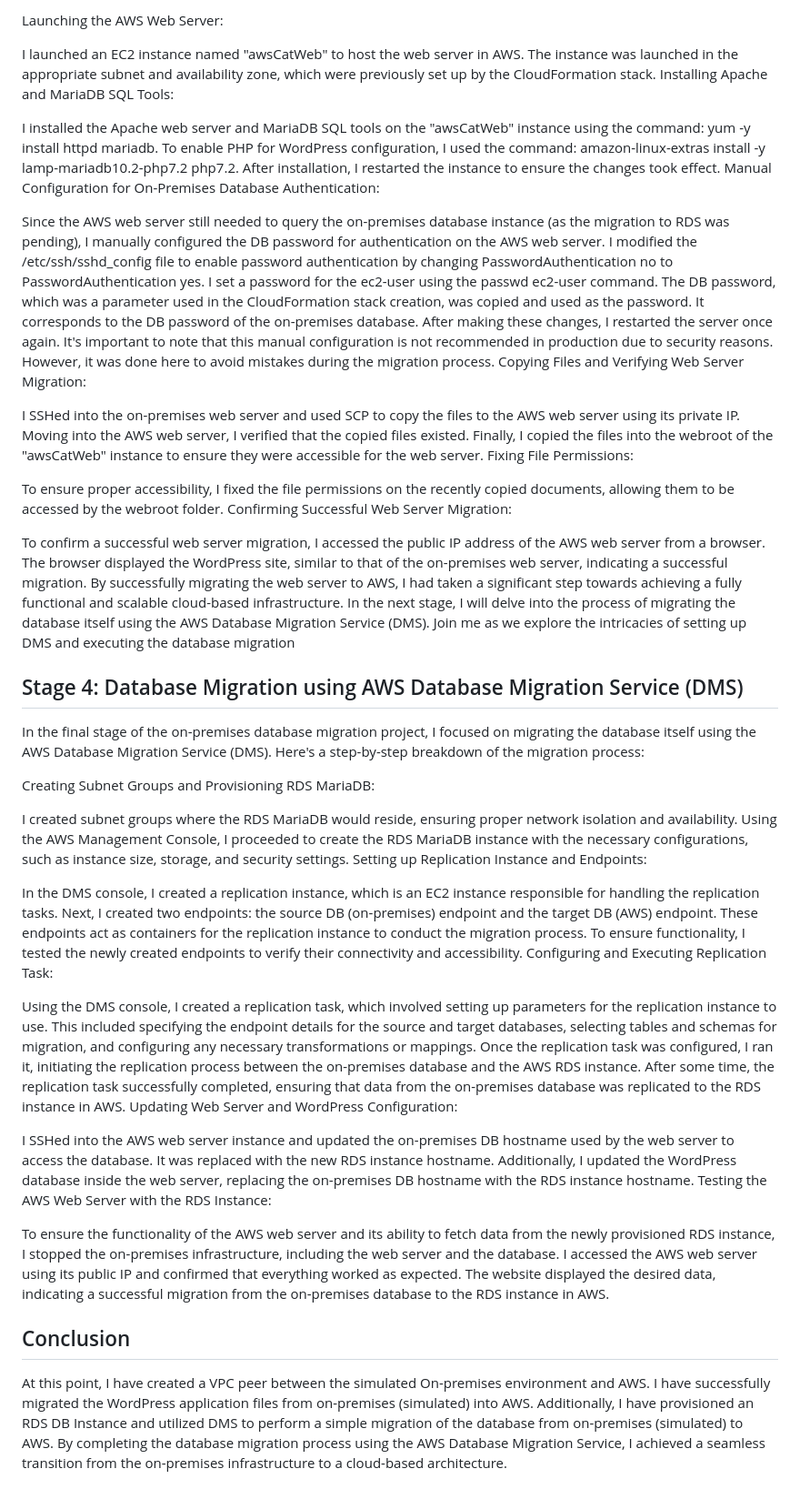
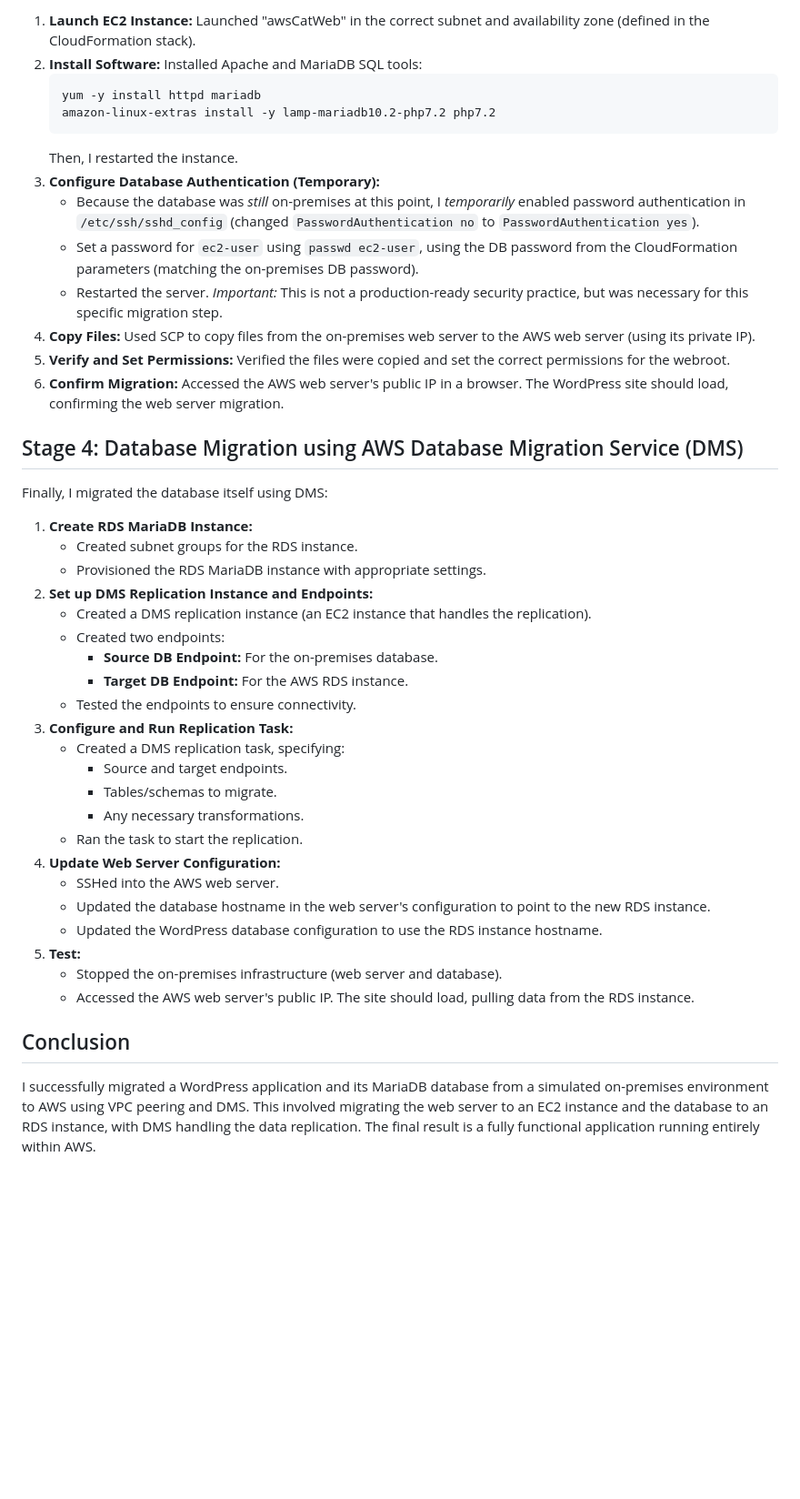
Before and after one commit to mcfwesh/projects-aws, a Markdown page: DMS/README.md, the part around one of its changes. Shown at 91% size. Rendered like a GitHub page; blank space fills up the shorter version.

Commit message:
docs: enhance README with detailed migration steps for WordPress and MariaDB to AWS using DMS; clarify CloudFormation, VPC peering, and replication tasks

````diff
--- a/DMS/README.md
+++ b/DMS/README.md
@@ -49,60 +41,46 @@ In the third stage of the on-premises database migration project, I focused on m
 
-Launching the AWS Web Server:
-
-I launched an EC2 instance named "awsCatWeb" to host the web server in AWS.
-The instance was launched in the appropriate subnet and availability zone, which were previously set up by the CloudFormation stack.
-Installing Apache and MariaDB SQL Tools:
-
-I installed the Apache web server and MariaDB SQL tools on the "awsCatWeb" instance using the command: yum -y install httpd mariadb.
-To enable PHP for WordPress configuration, I used the command: amazon-linux-extras install -y lamp-mariadb10.2-php7.2 php7.2.
-After installation, I restarted the instance to ensure the changes took effect.
-Manual Configuration for On-Premises Database Authentication:
-
-Since the AWS web server still needed to query the on-premises database instance (as the migration to RDS was pending), I manually configured the DB password for authentication on the AWS web server.
-I modified the /etc/ssh/sshd_config file to enable password authentication by changing PasswordAuthentication no to PasswordAuthentication yes.
-I set a password for the ec2-user using the passwd ec2-user command. The DB password, which was a parameter used in the CloudFormation stack creation, was copied and used as the password. It corresponds to the DB password of the on-premises database.
-After making these changes, I restarted the server once again. It's important to note that this manual configuration is not recommended in production due to security reasons. However, it was done here to avoid mistakes during the migration process.
-Copying Files and Verifying Web Server Migration:
-
-I SSHed into the on-premises web server and used SCP to copy the files to the AWS web server using its private IP.
-Moving into the AWS web server, I verified that the copied files existed.
-Finally, I copied the files into the webroot of the "awsCatWeb" instance to ensure they were accessible for the web server.
-Fixing File Permissions:
-
-To ensure proper accessibility, I fixed the file permissions on the recently copied documents, allowing them to be accessed by the webroot folder.
-Confirming Successful Web Server Migration:
-
-To confirm a successful web server migration, I accessed the public IP address of the AWS web server from a browser.
-The browser displayed the WordPress site, similar to that of the on-premises web server, indicating a successful migration.
-By successfully migrating the web server to AWS, I had taken a significant step towards achieving a fully functional and scalable cloud-based infrastructure. In the next stage, I will delve into the process of migrating the database itself using the AWS Database Migration Service (DMS). Join me as we explore the intricacies of setting up DMS and executing the database migration
+1.  **Launch EC2 Instance:** Launched "awsCatWeb" in the correct subnet and availability zone (defined in the CloudFormation stack).
+2.  **Install Software:** Installed Apache and MariaDB SQL tools:
+    ```bash
+    yum -y install httpd mariadb
+    amazon-linux-extras install -y lamp-mariadb10.2-php7.2 php7.2
+    ```
+    Then, I restarted the instance.
+3.  **Configure Database Authentication (Temporary):**
+    - Because the database was _still_ on-premises at this point, I _temporarily_ enabled password authentication in `/etc/ssh/sshd_config` (changed `PasswordAuthentication no` to `PasswordAuthentication yes`).
+    - Set a password for `ec2-user` using `passwd ec2-user`, using the DB password from the CloudFormation parameters (matching the on-premises DB password).
+    - Restarted the server. _Important:_ This is not a production-ready security practice, but was necessary for this specific migration step.
+4.  **Copy Files:** Used SCP to copy files from the on-premises web server to the AWS web server (using its private IP).
+5.  **Verify and Set Permissions:** Verified the files were copied and set the correct permissions for the webroot.
+6.  **Confirm Migration:** Accessed the AWS web server's public IP in a browser. The WordPress site should load, confirming the web server migration.
 
 ## Stage 4: Database Migration using AWS Database Migration Service (DMS)
 
-In the final stage of the on-premises database migration project, I focused on migrating the database itself using the AWS Database Migration Service (DMS). Here's a step-by-step breakdown of the migration process:
+Finally, I migrated the database itself using DMS:
 
-Creating Subnet Groups and Provisioning RDS MariaDB:
-
-I created subnet groups where the RDS MariaDB would reside, ensuring proper network isolation and availability.
-Using the AWS Management Console, I proceeded to create the RDS MariaDB instance with the necessary configurations, such as instance size, storage, and security settings.
-Setting up Replication Instance and Endpoints:
-
-In the DMS console, I created a replication instance, which is an EC2 instance responsible for handling the replication tasks.
-Next, I created two endpoints: the source DB (on-premises) endpoint and the target DB (AWS) endpoint. These endpoints act as containers for the replication instance to conduct the migration process.
-To ensure functionality, I tested the newly created endpoints to verify their connectivity and accessibility.
-Configuring and Executing Replication Task:
-
-Using the DMS console, I created a replication task, which involved setting up parameters for the replication instance to use. This included specifying the endpoint details for the source and target databases, selecting tables and schemas for migration, and configuring any necessary transformations or mappings.
-Once the replication task was configured, I ran it, initiating the replication process between the on-premises database and the AWS RDS instance.
-After some time, the replication task successfully completed, ensuring that data from the on-premises database was replicated to the RDS instance in AWS.
-Updating Web Server and WordPress Configuration:
-
-I SSHed into the AWS web server instance and updated the on-premises DB hostname used by the web server to access the database. It was replaced with the new RDS instance hostname.
-Additionally, I updated the WordPress database inside the web server, replacing the on-premises DB hostname with the RDS instance hostname.
-Testing the AWS Web Server with the RDS Instance:
-
-To ensure the functionality of the AWS web server and its ability to fetch data from the newly provisioned RDS instance, I stopped the on-premises infrastructure, including the web server and the database.
-I accessed the AWS web server using its public IP and confirmed that everything worked as expected. The website displayed the desired data, indicating a successful migration from the on-premises database to the RDS instance in AWS.
+1.  **Create RDS MariaDB Instance:**
+    - Created subnet groups for the RDS instance.
+    - Provisioned the RDS MariaDB instance with appropriate settings.
+2.  **Set up DMS Replication Instance and Endpoints:**
+    - Created a DMS replication instance (an EC2 instance that handles the replication).
+    - Created two endpoints:
+      - **Source DB Endpoint:** For the on-premises database.
+      - **Target DB Endpoint:** For the AWS RDS instance.
+    - Tested the endpoints to ensure connectivity.
+3.  **Configure and Run Replication Task:**
+    - Created a DMS replication task, specifying:
+      - Source and target endpoints.
+      - Tables/schemas to migrate.
+      - Any necessary transformations.
+    - Ran the task to start the replication.
+4.  **Update Web Server Configuration:**
+    - SSHed into the AWS web server.
+    - Updated the database hostname in the web server's configuration to point to the new RDS instance.
+    - Updated the WordPress database configuration to use the RDS instance hostname.
+5.  **Test:**
+    - Stopped the on-premises infrastructure (web server and database).
+    - Accessed the AWS web server's public IP. The site should load, pulling data from the RDS instance.
 
 ## Conclusion
 
-At this point, I have created a VPC peer between the simulated On-premises environment and AWS. I have successfully migrated the WordPress application files from on-premises (simulated) into AWS. Additionally, I have provisioned an RDS DB Instance and utilized DMS to perform a simple migration of the database from on-premises (simulated) to AWS. By completing the database migration process using the AWS Database Migration Service, I achieved a seamless transition from the on-premises infrastructure to a cloud-based architecture.
+I successfully migrated a WordPress application and its MariaDB database from a simulated on-premises environment to AWS using VPC peering and DMS. This involved migrating the web server to an EC2 instance and the database to an RDS instance, with DMS handling the data replication. The final result is a fully functional application running entirely within AWS.
````
Also changed, not shown: other parts of DMS/README.md (+17 -25 lines).
